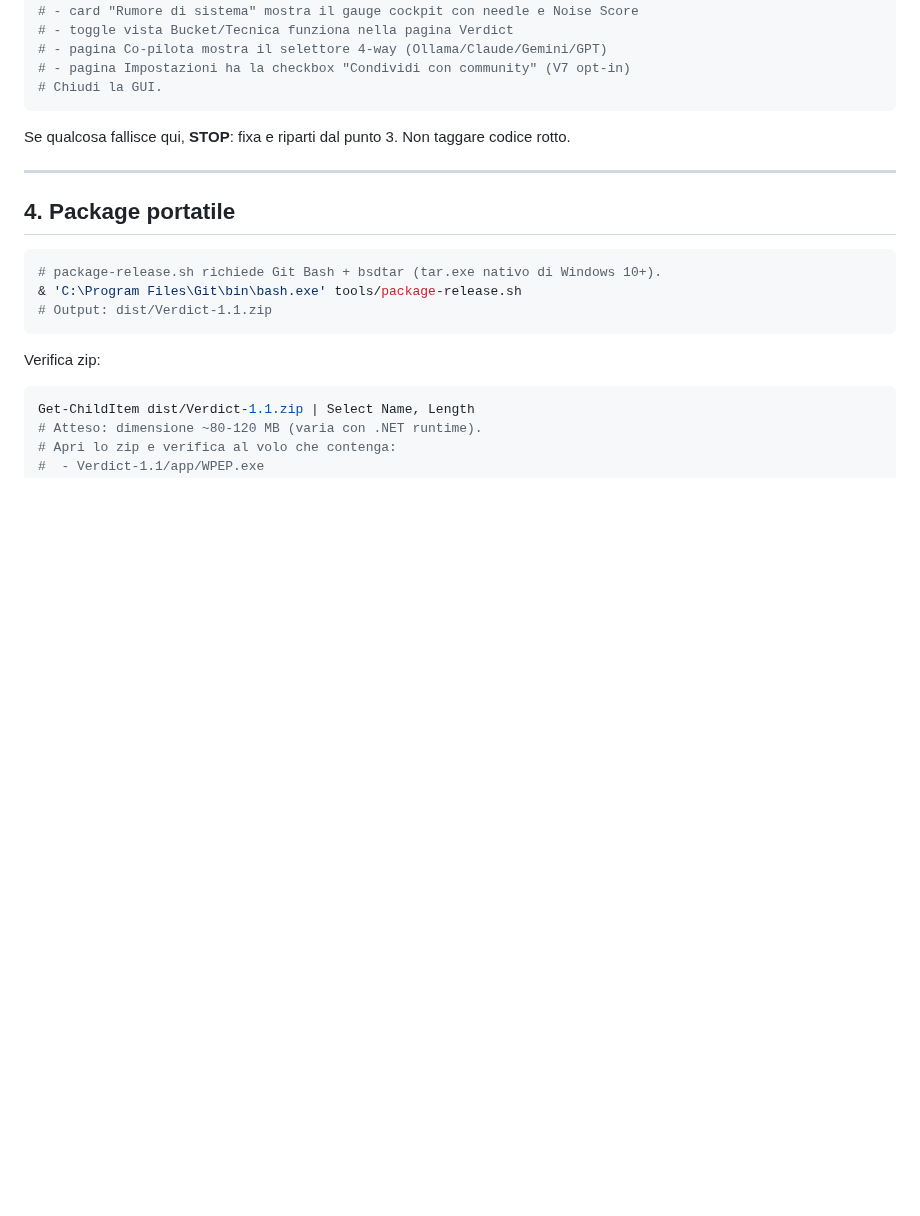
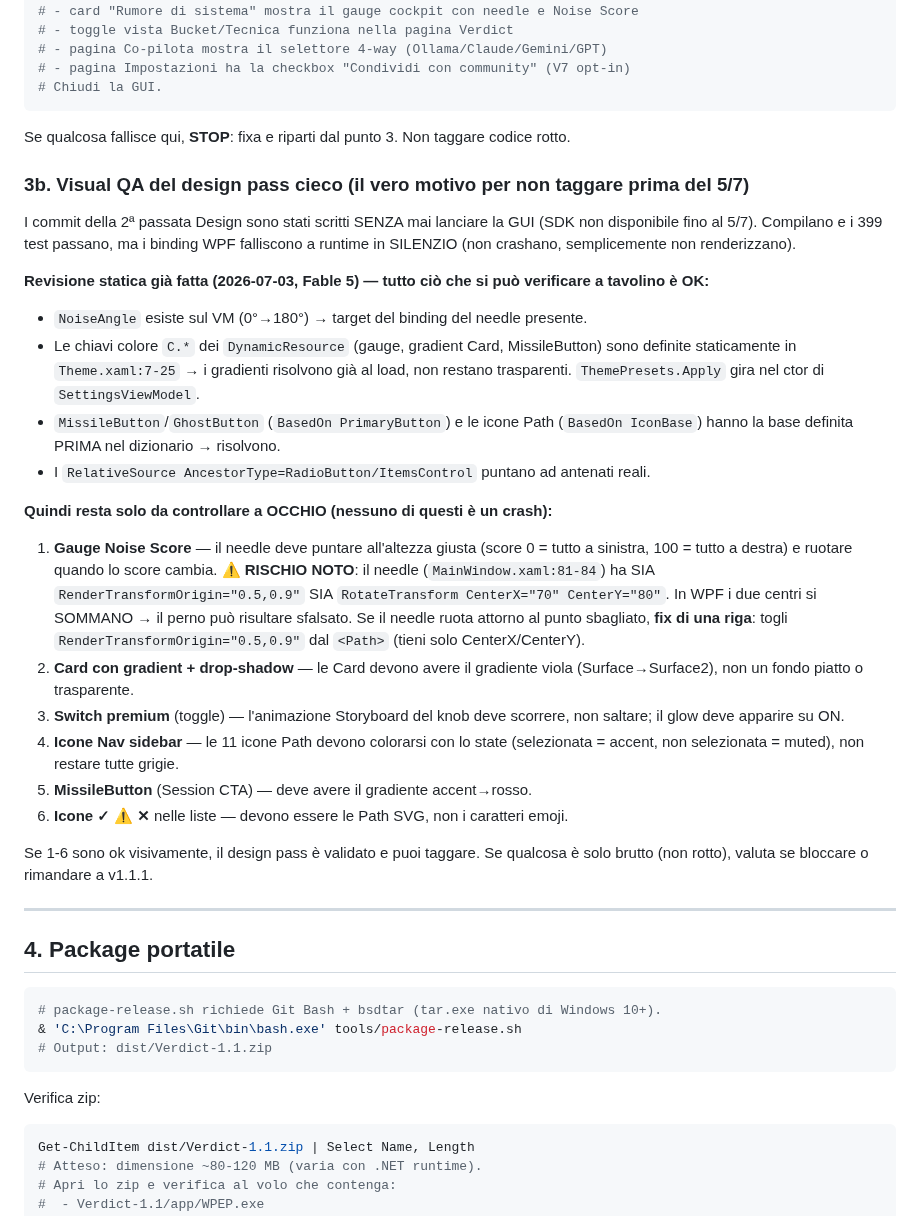
Before and after one commit to Leongithacc/Verdict, a Markdown page: docs/RELEASE_V1.1_RUNBOOK.md, the part around the change. Rendered like a GitHub page; blank space fills up the shorter version.

Commit message:
docs: runbook — visual QA gate del design pass cieco per il 5/7
Revisione statica del XAML dei commit design ciechi: binding target (NoiseAngle), chiavi C.* dei DynamicResource (definite in Theme.xaml -> gradienti risolvono al load), ordine BasedOn, RelativeSource -> tutto sano, nessun rischio di mancato rendering. Resta la QA a occhio (6 punti). Segnalato il needle del gauge con doppio centro di rotazione (RenderTransformOrigin + CenterX/CenterY si sommano) e il fix di una riga pronto.

Co-Authored-By: Claude Fable 5 <noreply@anthropic.com>

```diff
--- a/docs/RELEASE_V1.1_RUNBOOK.md
+++ b/docs/RELEASE_V1.1_RUNBOOK.md
@@ -151,6 +151,42 @@ dotnet run --project src/WPEP.App
 
 Se qualcosa fallisce qui, **STOP**: fixa e riparti dal punto 3. Non taggare codice rotto.
 
+### 3b. Visual QA del design pass cieco (il vero motivo per non taggare prima del 5/7)
+
+I commit della 2ª passata Design sono stati scritti SENZA mai lanciare la GUI (SDK
+non disponibile fino al 5/7). Compilano e i 399 test passano, ma i binding WPF
+falliscono a runtime in SILENZIO (non crashano, semplicemente non renderizzano).
+
+**Revisione statica già fatta (2026-07-03, Fable 5) — tutto ciò che si può verificare
+a tavolino è OK:**
+- `NoiseAngle` esiste sul VM (0°→180°) → target del binding del needle presente.
+- Le chiavi colore `C.*` dei `DynamicResource` (gauge, gradient Card, MissileButton)
+  sono definite staticamente in `Theme.xaml:7-25` → i gradienti risolvono già al load,
+  non restano trasparenti. `ThemePresets.Apply` gira nel ctor di `SettingsViewModel`.
+- `MissileButton`/`GhostButton` (`BasedOn PrimaryButton`) e le icone Path
+  (`BasedOn IconBase`) hanno la base definita PRIMA nel dizionario → risolvono.
+- I `RelativeSource AncestorType=RadioButton/ItemsControl` puntano ad antenati reali.
+
+**Quindi resta solo da controllare a OCCHIO (nessuno di questi è un crash):**
+1. **Gauge Noise Score** — il needle deve puntare all'altezza giusta (score 0 = tutto
+   a sinistra, 100 = tutto a destra) e ruotare quando lo score cambia.
+   ⚠ **RISCHIO NOTO**: il needle (`MainWindow.xaml:81-84`) ha SIA
+   `RenderTransformOrigin="0.5,0.9"` SIA `RotateTransform CenterX="70" CenterY="80"`.
+   In WPF i due centri si SOMMANO → il perno può risultare sfalsato. Se il needle
+   ruota attorno al punto sbagliato, **fix di una riga**: togli
+   `RenderTransformOrigin="0.5,0.9"` dal `<Path>` (tieni solo CenterX/CenterY).
+2. **Card con gradient + drop-shadow** — le Card devono avere il gradiente viola
+   (Surface→Surface2), non un fondo piatto o trasparente.
+3. **Switch premium** (toggle) — l'animazione Storyboard del knob deve scorrere, non
+   saltare; il glow deve apparire su ON.
+4. **Icone Nav sidebar** — le 11 icone Path devono colorarsi con lo state
+   (selezionata = accent, non selezionata = muted), non restare tutte grigie.
+5. **MissileButton** (Session CTA) — deve avere il gradiente accent→rosso.
+6. **Icone ✓ ⚠ ✕** nelle liste — devono essere le Path SVG, non i caratteri emoji.
+
+Se 1-6 sono ok visivamente, il design pass è validato e puoi taggare. Se qualcosa
+è solo brutto (non rotto), valuta se bloccare o rimandare a v1.1.1.
+
 ---
 
 ## 4. Package portatile
```
